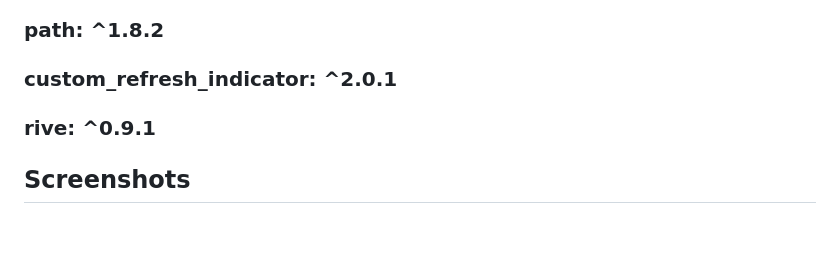
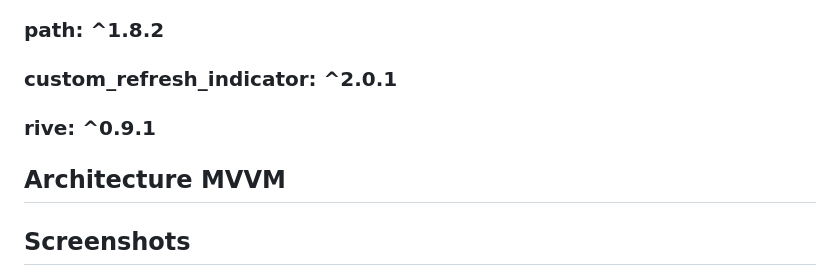
Before and after one commit to leduytuanvu/thanh-pho-bao-loc-flutter, a Markdown page: README.md, the part around the change. Drawn GitHub-style; blank space fills up the shorter version.

```diff
--- a/README.md
+++ b/README.md
@@ -23,6 +23,7 @@
 ### path: ^1.8.2
 ### custom_refresh_indicator: ^2.0.1
 ### rive: ^0.9.1
+## Architecture MVVM
 ## Screenshots
 
 ![z4018244861344_fd413b123490e8132452bb4f2959c546](https://user-images.githubusercontent.com/81070850/210974795-d739c520-bd57-4f21-b833-aebc8041b039.jpg)
```
